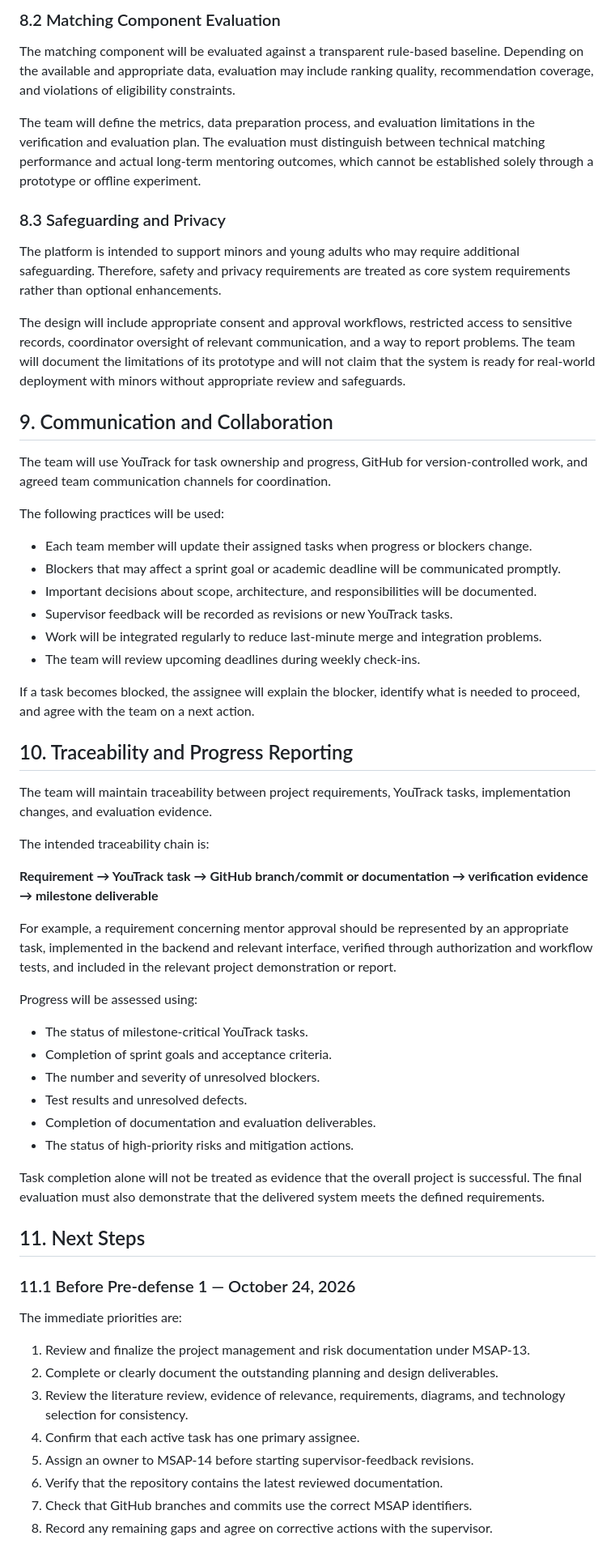
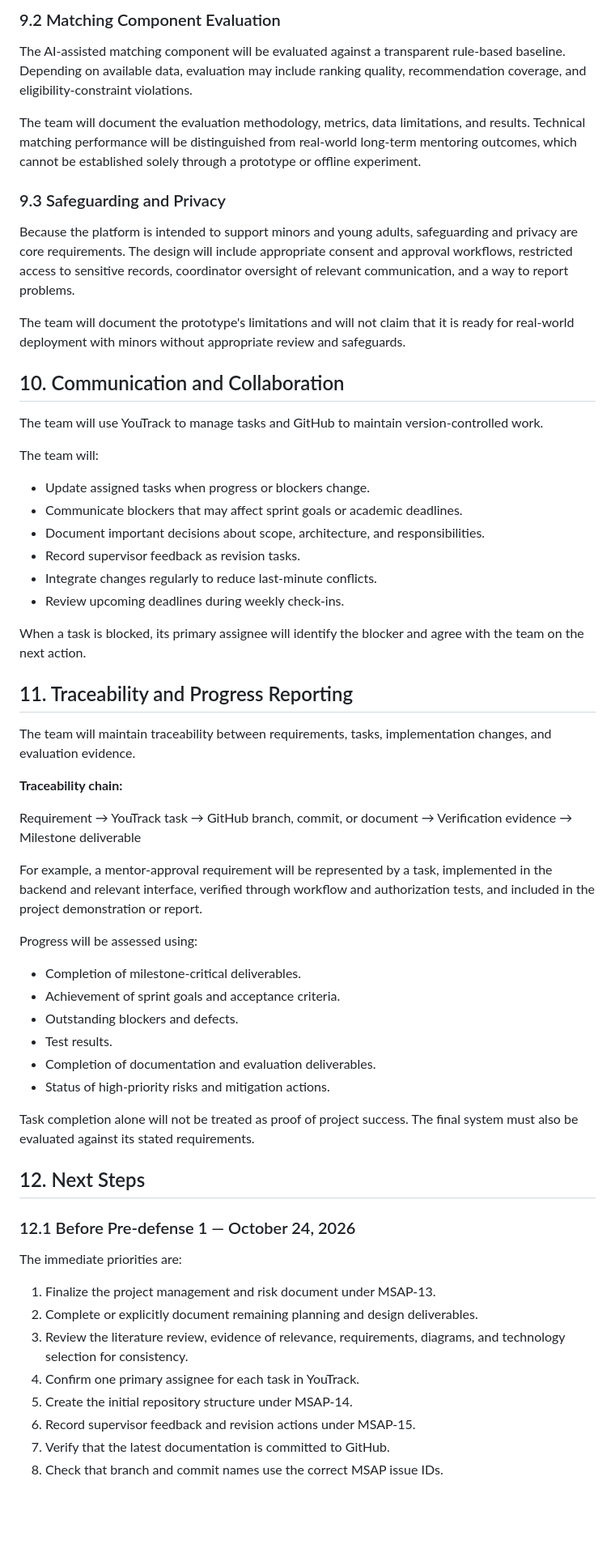
Before and after one commit to Moldirkab/mentoring-and-social-adaptation-platform, a Markdown page: docs/project-management-and-risks.md, the part around one of its changes. Shown at 81% size. Drawn GitHub-style; blank space fills up the shorter version.

Commit message:
MSAP-13 Update project management plan: add new tasks, define team responsibilities, and revise task priorities and project milestones

```diff
--- a/docs/project-management-and-risks.md
+++ b/docs/project-management-and-risks.md
@@ -323,64 +323,64 @@ The team will plan and perform:
 
-### 8.2 Matching Component Evaluation
+### 9.2 Matching Component Evaluation
 
-The matching component will be evaluated against a transparent rule-based baseline. Depending on the available and appropriate data, evaluation may include ranking quality, recommendation coverage, and violations of eligibility constraints.
+The AI-assisted matching component will be evaluated against a transparent rule-based baseline. Depending on available data, evaluation may include ranking quality, recommendation coverage, and eligibility-constraint violations.
 
-The team will define the metrics, data preparation process, and evaluation limitations in the verification and evaluation plan. The evaluation must distinguish between technical matching performance and actual long-term mentoring outcomes, which cannot be established solely through a prototype or offline experiment.
+The team will document the evaluation methodology, metrics, data limitations, and results. Technical matching performance will be distinguished from real-world long-term mentoring outcomes, which cannot be established solely through a prototype or offline experiment.
 
-### 8.3 Safeguarding and Privacy
+### 9.3 Safeguarding and Privacy
 
-The platform is intended to support minors and young adults who may require additional safeguarding. Therefore, safety and privacy requirements are treated as core system requirements rather than optional enhancements.
+Because the platform is intended to support minors and young adults, safeguarding and privacy are core requirements. The design will include appropriate consent and approval workflows, restricted access to sensitive records, coordinator oversight of relevant communication, and a way to report problems.
 
-The design will include appropriate consent and approval workflows, restricted access to sensitive records, coordinator oversight of relevant communication, and a way to report problems. The team will document the limitations of its prototype and will not claim that the system is ready for real-world deployment with minors without appropriate review and safeguards.
+The team will document the prototype's limitations and will not claim that it is ready for real-world deployment with minors without appropriate review and safeguards.
 
-## 9. Communication and Collaboration
+## 10. Communication and Collaboration
 
-The team will use YouTrack for task ownership and progress, GitHub for version-controlled work, and agreed team communication channels for coordination.
+The team will use YouTrack to manage tasks and GitHub to maintain version-controlled work.
 
-The following practices will be used:
+The team will:
 
-- Each team member will update their assigned tasks when progress or blockers change.
-- Blockers that may affect a sprint goal or academic deadline will be communicated promptly.
-- Important decisions about scope, architecture, and responsibilities will be documented.
-- Supervisor feedback will be recorded as revisions or new YouTrack tasks.
-- Work will be integrated regularly to reduce last-minute merge and integration problems.
-- The team will review upcoming deadlines during weekly check-ins.
+- Update assigned tasks when progress or blockers change.
+- Communicate blockers that may affect sprint goals or academic deadlines.
+- Document important decisions about scope, architecture, and responsibilities.
+- Record supervisor feedback as revision tasks.
+- Integrate changes regularly to reduce last-minute conflicts.
+- Review upcoming deadlines during weekly check-ins.
 
-If a task becomes blocked, the assignee will explain the blocker, identify what is needed to proceed, and agree with the team on a next action.
+When a task is blocked, its primary assignee will identify the blocker and agree with the team on the next action.
 
-## 10. Traceability and Progress Reporting
+## 11. Traceability and Progress Reporting
 
-The team will maintain traceability between project requirements, YouTrack tasks, implementation changes, and evaluation evidence.
+The team will maintain traceability between requirements, tasks, implementation changes, and evaluation evidence.
 
-The intended traceability chain is:
+**Traceability chain:**
 
-**Requirement → YouTrack task → GitHub branch/commit or documentation → verification evidence → milestone deliverable**
+Requirement → YouTrack task → GitHub branch, commit, or document → Verification evidence → Milestone deliverable
 
-For example, a requirement concerning mentor approval should be represented by an appropriate task, implemented in the backend and relevant interface, verified through authorization and workflow tests, and included in the relevant project demonstration or report.
+For example, a mentor-approval requirement will be represented by a task, implemented in the backend and relevant interface, verified through workflow and authorization tests, and included in the project demonstration or report.
 
 Progress will be assessed using:
 
-- The status of milestone-critical YouTrack tasks.
-- Completion of sprint goals and acceptance criteria.
-- The number and severity of unresolved blockers.
-- Test results and unresolved defects.
+- Completion of milestone-critical deliverables.
+- Achievement of sprint goals and acceptance criteria.
+- Outstanding blockers and defects.
+- Test results.
 - Completion of documentation and evaluation deliverables.
-- The status of high-priority risks and mitigation actions.
+- Status of high-priority risks and mitigation actions.
 
-Task completion alone will not be treated as evidence that the overall project is successful. The final evaluation must also demonstrate that the delivered system meets the defined requirements.
+Task completion alone will not be treated as proof of project success. The final system must also be evaluated against its stated requirements.
 
-## 11. Next Steps
+## 12. Next Steps
 
-### 11.1 Before Pre-defense 1 — October 24, 2026
+### 12.1 Before Pre-defense 1 — October 24, 2026
 
 The immediate priorities are:
 
-1. Review and finalize the project management and risk documentation under MSAP-13.
-2. Complete or clearly document the outstanding planning and design deliverables.
+1. Finalize the project management and risk document under MSAP-13.
+2. Complete or explicitly document remaining planning and design deliverables.
 3. Review the literature review, evidence of relevance, requirements, diagrams, and technology selection for consistency.
-4. Confirm that each active task has one primary assignee.
-5. Assign an owner to MSAP-14 before starting supervisor-feedback revisions.
-6. Verify that the repository contains the latest reviewed documentation.
-7. Check that GitHub branches and commits use the correct MSAP identifiers.
-8. Record any remaining gaps and agree on corrective actions with the supervisor.
+4. Confirm one primary assignee for each task in YouTrack.
+5. Create the initial repository structure under MSAP-14.
+6. Record supervisor feedback and revision actions under MSAP-15.
+7. Verify that the latest documentation is committed to GitHub.
+8. Check that branch and commit names use the correct MSAP issue IDs.
 
```
Also changed, not shown: other parts of docs/project-management-and-risks.md (+189 -189 lines).
